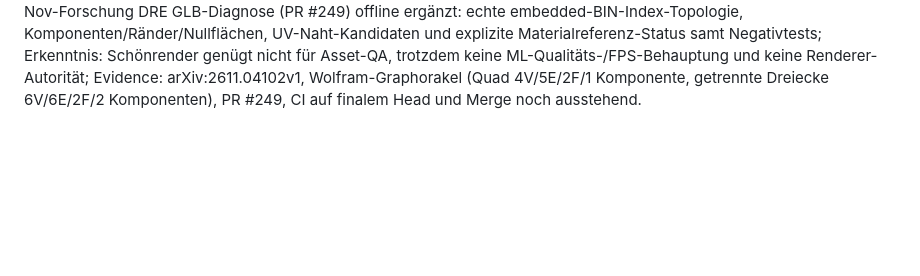
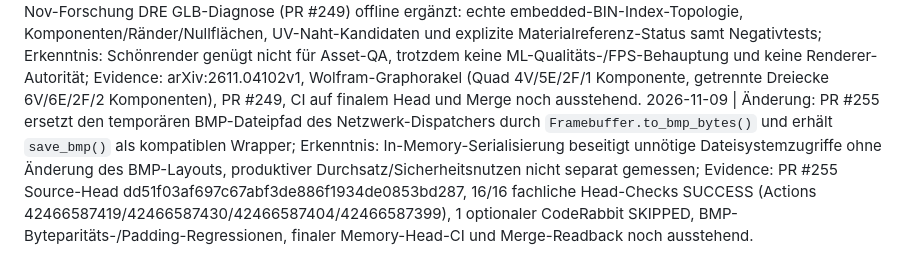
Before and after one commit to OuroborosCollective/ARE-SOFTWAREGPU-ENGINE, a Markdown page: Memory.md, the part around the change. Rendered like a GitHub page; blank space fills up the shorter version.

Commit message:
docs: record verified in-memory BMP network hardening evidence for #255

```diff
--- a/Memory.md
+++ b/Memory.md
@@ -100,3 +100,4 @@
 2026-11-04 | Änderung: #212 UDS-Framing/Timeout/JSON inkl. sicherer Request-ID, #219 Clipping-Distanz, #230 RGBA/ACES-Skalarpfade mit Socket-/Float32/64-/CPU-Regressionen integriert; Erkenntnis: Reject-Frame-Synchronisation, EOF/ECONNRESET, nichtfinite JSON-Werte und korrelierbare IDs fail-closed prüfen; Evidence: PR #236 und Review-Befunde, vollständige CI dieses Heads vor Merge zu bestätigen, Cross-UID-Schutz bleibt Issue #235.
 2026-11-07 | Änderung: PR #236 ergänzt case-insensitive Activation-Validierung und 4 positive/negative sowie AF_UNIX-/HTTP-Regressionen; übernimmt aus #240 striktes Base64 für Client-Bildantworten; Erkenntnis: UDS/Dispatcher-Vertrag darf gültiges RELU nicht verwerfen, korrupte Base64-Antwort nie still akzeptieren; Evidence: Fix-Head 93e2a2fab718e8e6005d1542ac4d7bed9feb0279, Regressionen unter software_gpu/tests, vollständige final-head CI, Merge und Live-Readback noch ausstehend.
 2026-11-07 | Änderung: Nov-Forschung DRE GLB-Diagnose (PR #249) offline ergänzt: echte embedded-BIN-Index-Topologie, Komponenten/Ränder/Nullflächen, UV-Naht-Kandidaten und explizite Materialreferenz-Status samt Negativtests; Erkenntnis: Schönrender genügt nicht für Asset-QA, trotzdem keine ML-Qualitäts-/FPS-Behauptung und keine Renderer-Autorität; Evidence: arXiv:2611.04102v1, Wolfram-Graphorakel (Quad 4V/5E/2F/1 Komponente, getrennte Dreiecke 6V/6E/2F/2 Komponenten), PR #249, CI auf finalem Head und Merge noch ausstehend.
+2026-11-09 | Änderung: PR #255 ersetzt den temporären BMP-Dateipfad des Netzwerk-Dispatchers durch `Framebuffer.to_bmp_bytes()` und erhält `save_bmp()` als kompatiblen Wrapper; Erkenntnis: In-Memory-Serialisierung beseitigt unnötige Dateisystemzugriffe ohne Änderung des BMP-Layouts, produktiver Durchsatz/Sicherheitsnutzen nicht separat gemessen; Evidence: PR #255 Source-Head dd51f03af697c67abf3de886f1934de0853bd287, 16/16 fachliche Head-Checks SUCCESS (Actions 42466587419/42466587430/42466587404/42466587399), 1 optionaler CodeRabbit SKIPPED, BMP-Byteparitäts-/Padding-Regressionen, finaler Memory-Head-CI und Merge-Readback noch ausstehend.
```
